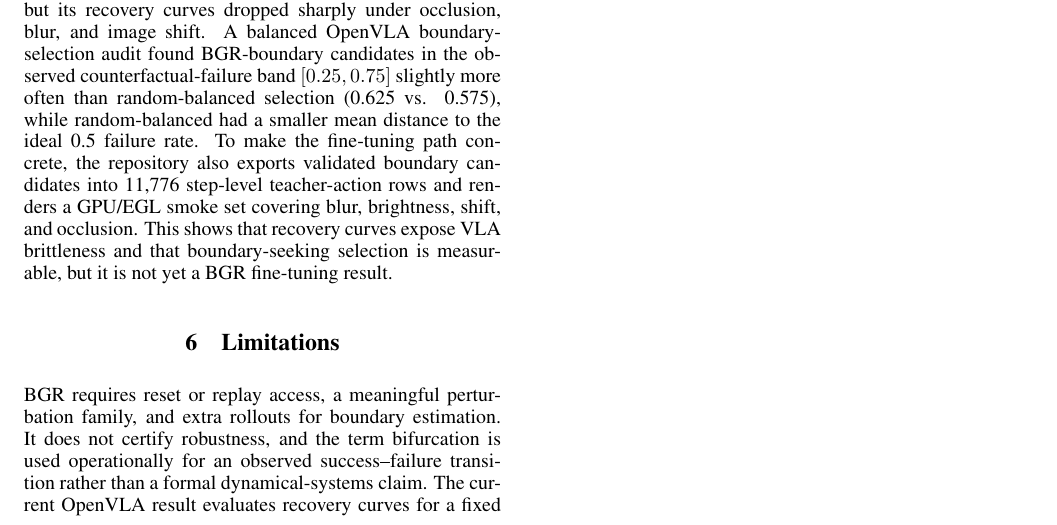
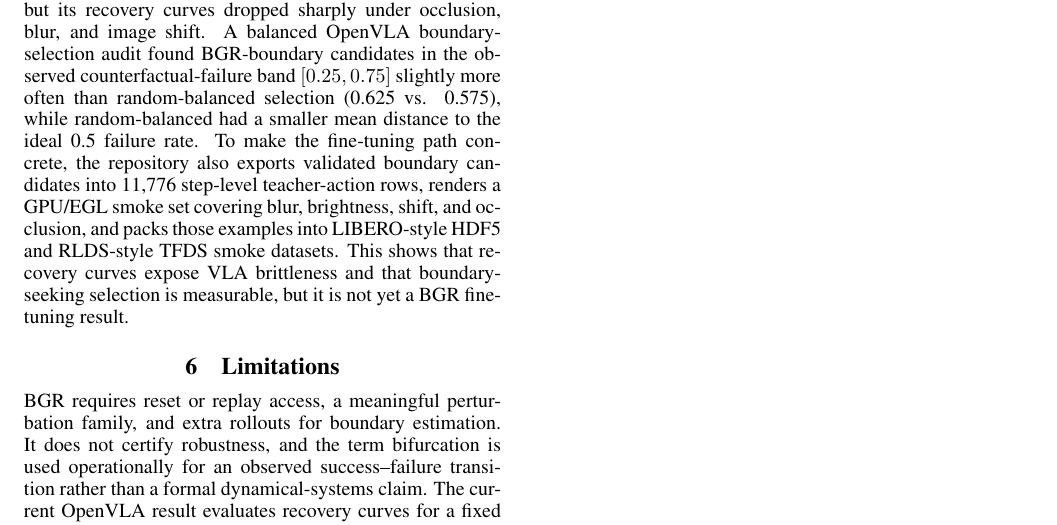
Before and after one commit to J0YY/bgr, a LaTeX paper (paper/main.tex): part of page 4 of 5, cut so that both start at the same text. Compiled offline with pdfLaTeX.

Commit message:
Add OpenVLA OFT TFDS smoke artifact

```diff
--- a/paper/main.tex
+++ b/paper/main.tex
@@ -172,7 +172,7 @@ In a five-seed suffix run, the original boundary-heavy BGR-Suffix improves clean
 \label{tab:openvla}
 \end{table*}
 
-We also validated the real-simulator path for that next step. On five LIBERO-Goal tasks, three reset states per task, five object-perturbation radii, and four trials per radius, a GPU/EGL probe instantiated LIBERO environments, loaded benchmark init states, applied object free-joint perturbations up to 8cm, and completed zero-action rollouts without simulator errors (75/75 valid radius rows). Table~\ref{tab:openvla} adds learned-policy evidence from existing closed-loop OpenVLA/LIBERO object-task rollouts: the fixed OpenVLA policy had clean success 1.0 on the replay states, but its recovery curves dropped sharply under occlusion, blur, and image shift. A balanced OpenVLA boundary-selection audit found BGR-boundary candidates in the observed counterfactual-failure band $[0.25,0.75]$ slightly more often than random-balanced selection (0.625 vs. 0.575), while random-balanced had a smaller mean distance to the ideal 0.5 failure rate. To make the fine-tuning path concrete, the repository also exports validated boundary candidates into 11,776 step-level teacher-action rows and renders a GPU/EGL smoke set covering blur, brightness, shift, and occlusion. This shows that recovery curves expose VLA brittleness and that boundary-seeking selection is measurable, but it is not yet a BGR fine-tuning result.
+We also validated the real-simulator path for that next step. On five LIBERO-Goal tasks, three reset states per task, five object-perturbation radii, and four trials per radius, a GPU/EGL probe instantiated LIBERO environments, loaded benchmark init states, applied object free-joint perturbations up to 8cm, and completed zero-action rollouts without simulator errors (75/75 valid radius rows). Table~\ref{tab:openvla} adds learned-policy evidence from existing closed-loop OpenVLA/LIBERO object-task rollouts: the fixed OpenVLA policy had clean success 1.0 on the replay states, but its recovery curves dropped sharply under occlusion, blur, and image shift. A balanced OpenVLA boundary-selection audit found BGR-boundary candidates in the observed counterfactual-failure band $[0.25,0.75]$ slightly more often than random-balanced selection (0.625 vs. 0.575), while random-balanced had a smaller mean distance to the ideal 0.5 failure rate. To make the fine-tuning path concrete, the repository also exports validated boundary candidates into 11,776 step-level teacher-action rows, renders a GPU/EGL smoke set covering blur, brightness, shift, and occlusion, and packs those examples into LIBERO-style HDF5 and RLDS-style TFDS smoke datasets. This shows that recovery curves expose VLA brittleness and that boundary-seeking selection is measurable, but it is not yet a BGR fine-tuning result.
 
 \section{Limitations}
 
```
Also changed, not shown: results/README.md, results/openvla_oft_tfds_smoke_v1/README.md (added), 4 other files.
